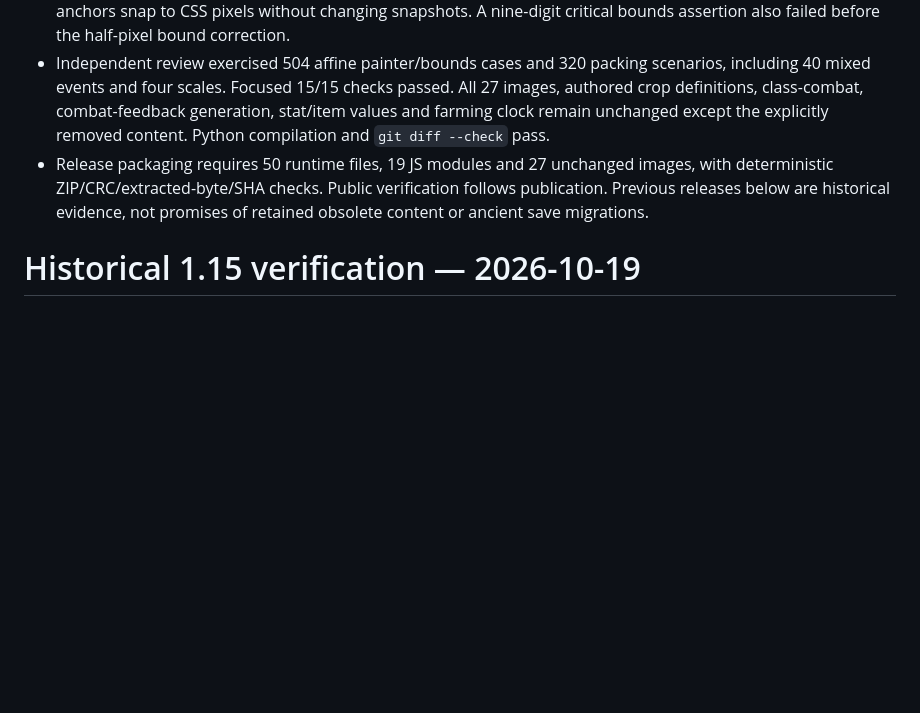
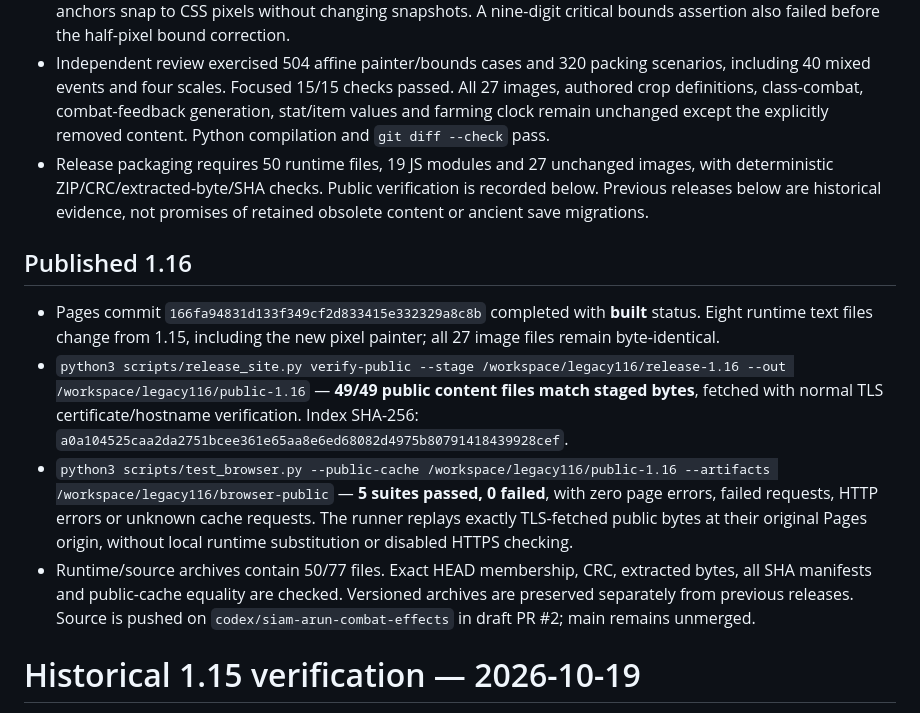
Before and after one commit to suwitchabuppapan-boop/Borderlands-Classic-Offline, a Markdown page: TEST_RESULTS.md, the part around the change. Drawn GitHub-style; blank space fills up the shorter version.

Commit message:
test: record published pixel combat 1.16 acceptance

```diff
--- a/TEST_RESULTS.md
+++ b/TEST_RESULTS.md
@@ -11,7 +11,14 @@ User scope: remove all obsolete old-save content and support; redraw damage numb
 - One-second lifetime/floating/fading remains simulation-driven. Native Canvas checks cover 0–9, deterministic immutable drawing, fixed CSS sizes at .55/1/1.5/2 camera scales, exact incoming/outgoing HP deltas, actual keyboard/RAF critical birth/expiry and 1440/390px full scenes. Root inspected the digit/outcome sheet, mobile simultaneous labels and actual RAF critical frame.
 - Readability regressions were observed before fixing: 10px lanes overlapped glyphs, and an actual hit/miss pair at target Y=310 straddled the old world-position buckets. Global screen-rectangle packing now reserves glyph/legend/flash bounds, adds space and handles more than four mixed-age hits without slot reuse. Independent native-pixel assertions cover eight events and the real hit/miss boundary. Fractional camera anchors snap to CSS pixels without changing snapshots. A nine-digit critical bounds assertion also failed before the half-pixel bound correction.
 - Independent review exercised 504 affine painter/bounds cases and 320 packing scenarios, including 40 mixed events and four scales. Focused 15/15 checks passed. All 27 images, authored crop definitions, class-combat, combat-feedback generation, stat/item values and farming clock remain unchanged except the explicitly removed content. Python compilation and `git diff --check` pass.
-- Release packaging requires 50 runtime files, 19 JS modules and 27 unchanged images, with deterministic ZIP/CRC/extracted-byte/SHA checks. Public verification follows publication. Previous releases below are historical evidence, not promises of retained obsolete content or ancient save migrations.
+- Release packaging requires 50 runtime files, 19 JS modules and 27 unchanged images, with deterministic ZIP/CRC/extracted-byte/SHA checks. Public verification is recorded below. Previous releases below are historical evidence, not promises of retained obsolete content or ancient save migrations.
+
+## Published 1.16
+
+- Pages commit `166fa94831d133f349cf2d833415e332329a8c8b` completed with **built** status. Eight runtime text files change from 1.15, including the new pixel painter; all 27 image files remain byte-identical.
+- `python3 scripts/release_site.py verify-public --stage /workspace/legacy116/release-1.16 --out /workspace/legacy116/public-1.16` — **49/49 public content files match staged bytes**, fetched with normal TLS certificate/hostname verification. Index SHA-256: `a0a104525caa2da2751bcee361e65aa8e6ed68082d4975b80791418439928cef`.
+- `python3 scripts/test_browser.py --public-cache /workspace/legacy116/public-1.16 --artifacts /workspace/legacy116/browser-public` — **5 suites passed, 0 failed**, with zero page errors, failed requests, HTTP errors or unknown cache requests. The runner replays exactly TLS-fetched public bytes at their original Pages origin, without local runtime substitution or disabled HTTPS checking.
+- Runtime/source archives contain 50/77 files. Exact HEAD membership, CRC, extracted bytes, all SHA manifests and public-cache equality are checked. Versioned archives are preserved separately from previous releases. Source is pushed on `codex/siam-arun-combat-effects` in draft PR #2; main remains unmerged.
 
 # Historical 1.15 verification — 2026-10-19
 
```
